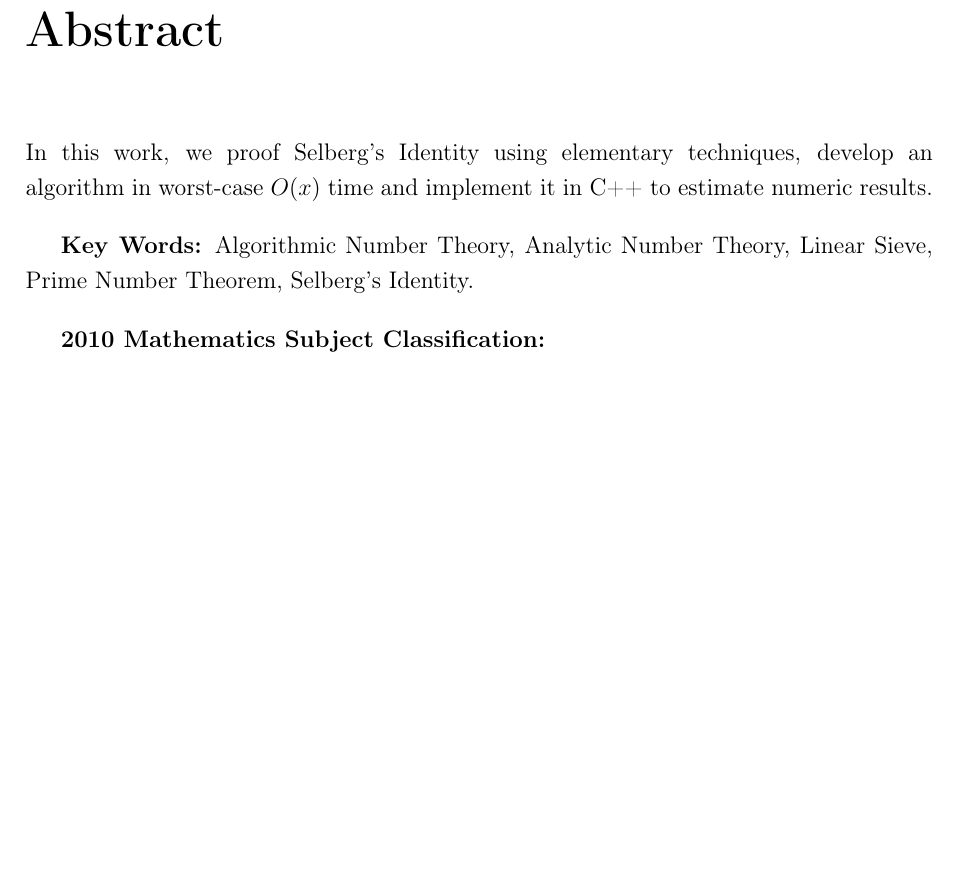
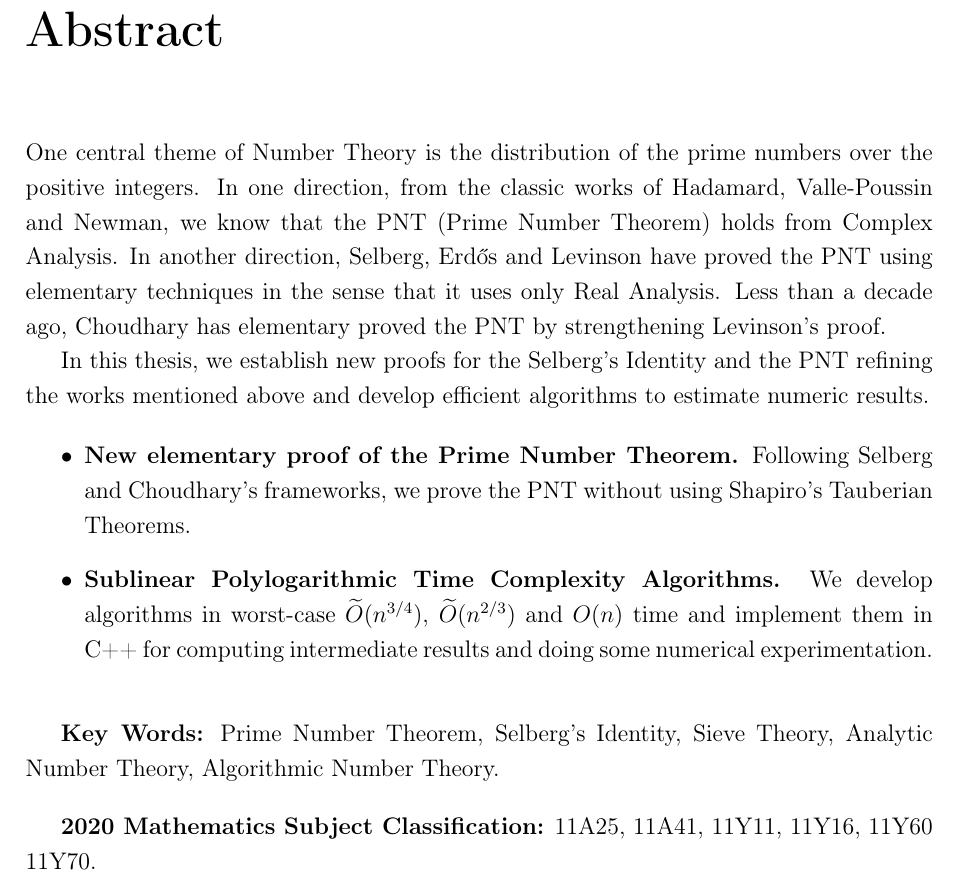
Before and after one commit to ManuelLoaizaVasquez/selberg-identity, a LaTeX thesis (base/document.tex, which reads tex/abstract.tex): part of page 4 of 34, cut so that both start at the same text, the shorter picture padded with empty space. Compiled offline with pdfLaTeX.

Commit message:
Add abstract and keywords

```diff
--- a/tex/abstract.tex
+++ b/tex/abstract.tex
@@ -1,19 +1,59 @@
 \chapter*{Abstract}
+One central theme of Number Theory is the distribution of
+the prime numbers over the positive integers.
+In one direction,
+from the classic works of
+Hadamard, Valle-Poussin and Newman,
+we know that the PNT (Prime Number Theorem) holds
+from Complex Analysis.
+In another direction,
+Selberg, Erdős and Levinson
+have proved the PNT
+using elementary techniques in the sense that
+it uses only Real Analysis.
+Less than a decade ago,
+Choudhary has elementary proved the PNT
+by strengthening Levinson's proof.
 
-In this work, we proof Selberg's Identity using elementary techniques,
-develop an algorithm in worst-case \(O(x)\) time and
-implement it in C++ to estimate numeric results.
+In this thesis,
+we establish new proofs for
+the Selberg's Identity
+and the PNT
+refining the works mentioned above
+and develop efficient algorithms to estimate numeric results.
+
+\begin{itemize}
+    \item
+    \textbf{New elementary proof of the Prime Number Theorem.}
+    Following Selberg and Choudhary's frameworks,
+    we prove the PNT without using
+    Shapiro's Tauberian Theorems.
+
+    \item
+    \textbf{Sublinear Polylogarithmic Time Complexity Algorithms.}
+    We develop algorithms in worst-case
+    \(\wt{O}(n^{3/4})\), \(\wt{O}(n^{2/3})\) and \(O(n)\)
+    time and implement them in C++
+    for computing intermediate results
+    and doing some numerical experimentation.
+\end{itemize}
 
 \bigskip
 \textbf{Key Words:}
-Algorithmic Number Theory,
+Prime Number Theorem,
+Selberg's Identity,
+Sieve Theory,
 Analytic Number Theory,
-Linear Sieve,
-Prime Number Theorem,
-Selberg's Identity.
+Algorithmic Number Theory.
 
 \bigskip
-\textbf{2010 Mathematics Subject Classification:}
+\textbf{2020 Mathematics Subject Classification:}
+11A25,
+11A41,
+11Y11,
+11Y16,
+11Y60
+11Y70.
 
 \pagenumbering{roman}
 \setcounter{page}{4}
```
